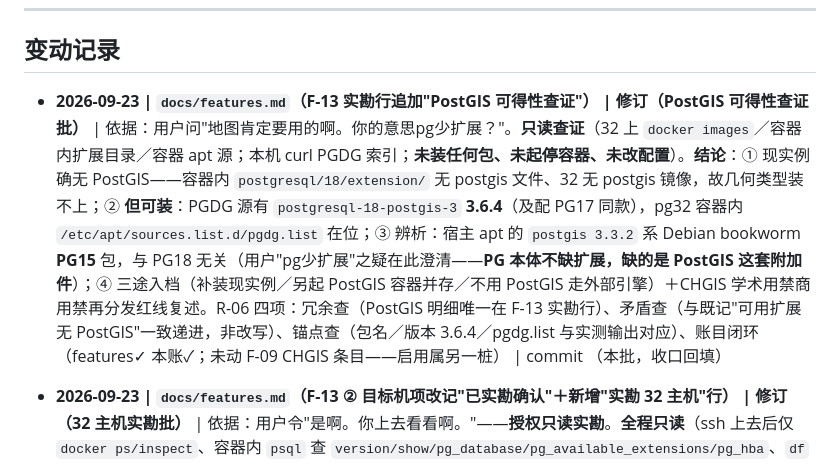
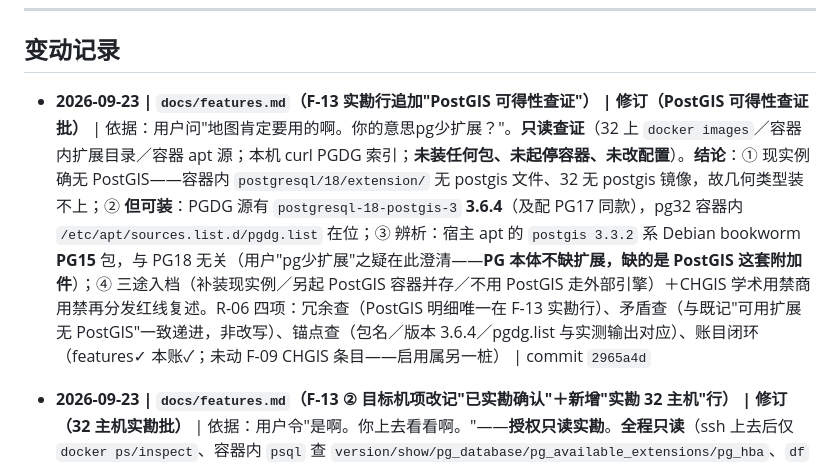
Before and after one commit to xjtongde/xiangrugu, a Markdown page: docs/log.md, the part around the change. Drawn GitHub-style.

Commit message:
docs(log): PostGIS 可得性查证批收口——指针回填 2965a4d

```diff
--- a/docs/log.md
+++ b/docs/log.md
@@ -8,7 +8,7 @@
 
 ## 变动记录
 
-- **2026-09-23 | `docs/features.md`（F-13 实勘行追加"PostGIS 可得性查证"） | 修订（PostGIS 可得性查证批）** | 依据：用户问"地图肯定要用的啊。你的意思pg少扩展？"。**只读查证**（32 上 `docker images`／容器内扩展目录／容器 apt 源；本机 curl PGDG 索引；**未装任何包、未起停容器、未改配置**）。**结论**：① 现实例确无 PostGIS——容器内 `postgresql/18/extension/` 无 postgis 文件、32 无 postgis 镜像，故几何类型装不上；② **但可装**：PGDG 源有 `postgresql-18-postgis-3` **3.6.4**（及配 PG17 同款），pg32 容器内 `/etc/apt/sources.list.d/pgdg.list` 在位；③ 辨析：宿主 apt 的 `postgis 3.3.2` 系 Debian bookworm **PG15** 包，与 PG18 无关（用户"pg少扩展"之疑在此澄清——**PG 本体不缺扩展，缺的是 PostGIS 这套附加件**）；④ 三途入档（补装现实例／另起 PostGIS 容器并存／不用 PostGIS 走外部引擎）＋CHGIS 学术用禁商用禁再分发红线复述。R-06 四项：冗余查（PostGIS 明细唯一在 F-13 实勘行）、矛盾查（与既记"可用扩展无 PostGIS"一致递进，非改写）、锚点查（包名／版本 3.6.4／pgdg.list 与实测输出对应）、账目闭环（features✓ 本账✓；未动 F-09 CHGIS 条目——启用属另一桩） | commit （本批，收口回填）
+- **2026-09-23 | `docs/features.md`（F-13 实勘行追加"PostGIS 可得性查证"） | 修订（PostGIS 可得性查证批）** | 依据：用户问"地图肯定要用的啊。你的意思pg少扩展？"。**只读查证**（32 上 `docker images`／容器内扩展目录／容器 apt 源；本机 curl PGDG 索引；**未装任何包、未起停容器、未改配置**）。**结论**：① 现实例确无 PostGIS——容器内 `postgresql/18/extension/` 无 postgis 文件、32 无 postgis 镜像，故几何类型装不上；② **但可装**：PGDG 源有 `postgresql-18-postgis-3` **3.6.4**（及配 PG17 同款），pg32 容器内 `/etc/apt/sources.list.d/pgdg.list` 在位；③ 辨析：宿主 apt 的 `postgis 3.3.2` 系 Debian bookworm **PG15** 包，与 PG18 无关（用户"pg少扩展"之疑在此澄清——**PG 本体不缺扩展，缺的是 PostGIS 这套附加件**）；④ 三途入档（补装现实例／另起 PostGIS 容器并存／不用 PostGIS 走外部引擎）＋CHGIS 学术用禁商用禁再分发红线复述。R-06 四项：冗余查（PostGIS 明细唯一在 F-13 实勘行）、矛盾查（与既记"可用扩展无 PostGIS"一致递进，非改写）、锚点查（包名／版本 3.6.4／pgdg.list 与实测输出对应）、账目闭环（features✓ 本账✓；未动 F-09 CHGIS 条目——启用属另一桩） | commit `2965a4d`
 
 - **2026-09-23 | `docs/features.md`（F-13 ② 目标机项改记"已实勘确认"＋新增"实勘 32 主机"行） | 修订（32 主机实勘批）** | 依据：用户令"是啊。你上去看看啊。"——**授权只读实勘**。**全程只读**（ssh 上去后仅 `docker ps/inspect`、容器内 `psql` 查 `version/show/pg_database/pg_available_extensions/pg_hba`、`df`／`du`／`mount`／读 compose；**未起停容器、未建库、未装扩展、未改任何配置或数据**）。**实勘结论**：32＝`lx03`（Debian 12／4 核／7G）；PG＝**容器 `pg32`／镜像 `postgres:18-bookworm`／版本 18.4**，5432 发布至 0.0.0.0，数据实体 `/opt/mydocker/postgres/data/postgres`（395M，宿主 /dev/sdb1 余 196G）；默认参数 128MB shared_buffers／4MB work_mem／100 连接；UTF8、collate `en_US.utf8`；**可用扩展无 PostGIS**（仅 plpgsql 已装）；现有库 nbdc／n8n／chainlit 等，**无 CBDB/CHGIS 数据**；**32 自挂 NAS**（`//192.168.3.61/workmetadata`→`/mnt/wd61workmetadata`，cifs rw）→ 源件可就地读，无需经本机搬运；同机多 live 容器共用该 PG 实例。**记账口径**：本条把"32 上有 PG"由"未实测线索"升为"已实勘事实"；措辞仍守 R-01——**实勘≠开工**，入库四问照旧不在此提。R-06 四项：冗余查（实勘明细唯一在 F-13，codemap 未改）、矛盾查（与前批"未实测"标注一致递进，非改写；与 AGENTS §1 不冲突）、锚点查（容器名／镜像／版本／参数／库名与实勘输出逐一对应）、账目闭环（features✓ 本账✓） | commit `635b61c`
 
```
